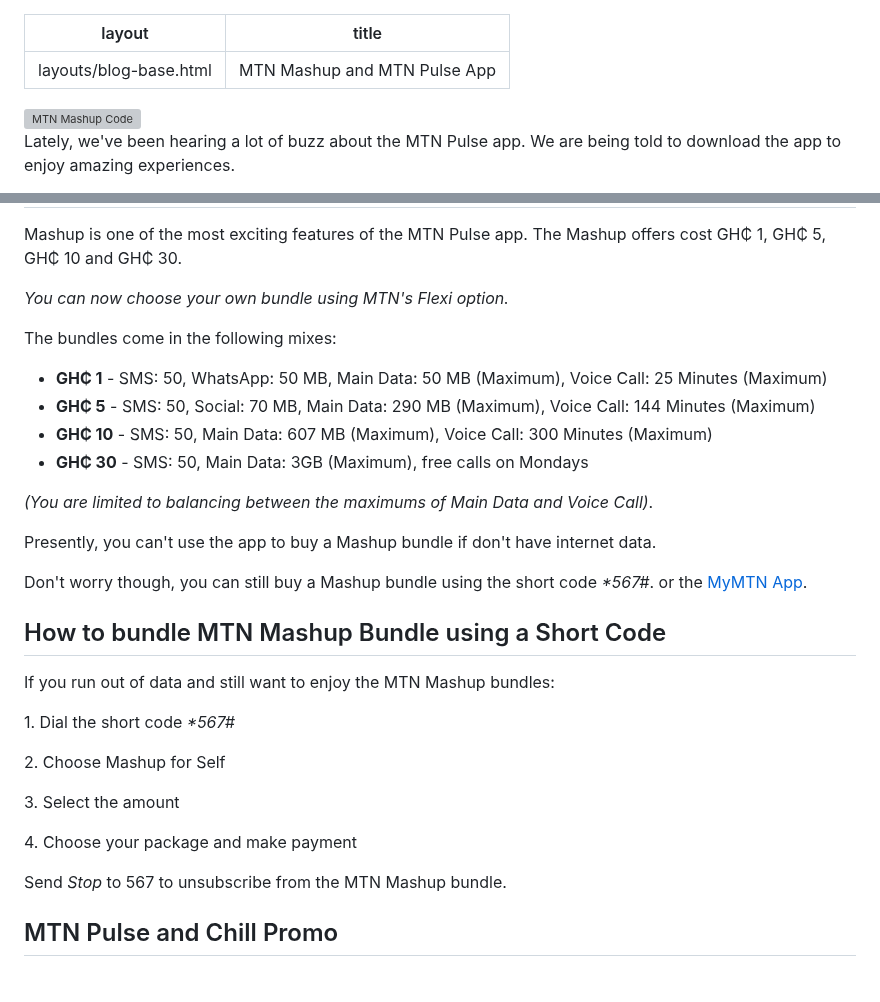
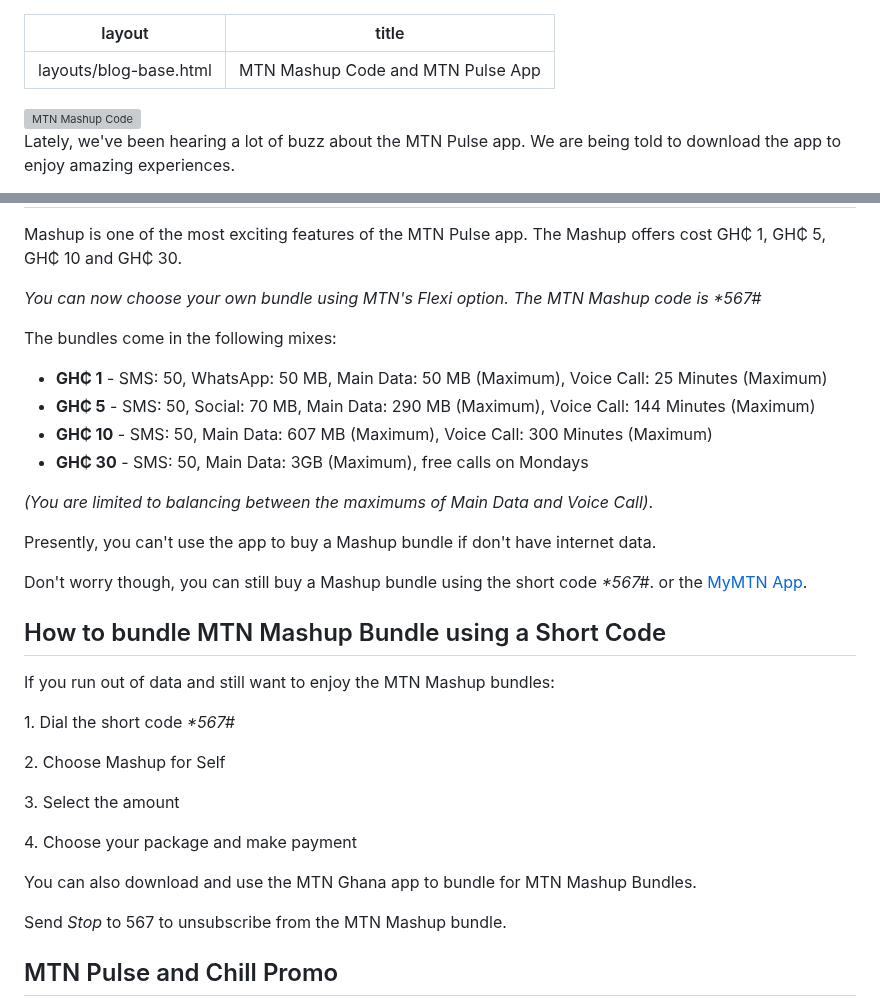
Before and after one commit to ludykraks/Gold, a Markdown page: src/blog/mtn-pulse-app.md, 2 parts joined by grey strips. Drawn GitHub-style; blank space fills up the shorter version; grey boxes are pictures that could not be loaded.

```diff
--- a/src/blog/mtn-pulse-app.md
+++ b/src/blog/mtn-pulse-app.md
@@ -1,6 +1,6 @@
 ---
 layout: "layouts/blog-base.html"
-title: "MTN Mashup and MTN Pulse App"
+title: "MTN Mashup Code and MTN Pulse App"
 
 ---
 <img src= "/images/blogpics/mtn-pulse-app-ghana-2.jpg" alt= "MTN Mashup Code" class= "img-responsive center-block" loading="lazy">
@@ -19,7 +19,7 @@ title: "MTN Mashup and MTN Pulse App"
      <p>Mashup is one of the most exciting features of the MTN Pulse app.
         The Mashup offers cost GH&#8373; 1,
         GH&#8373; 5, GH&#8373; 10 and GH&#8373; 30.</p>
-     <p><em>You can now choose your own bundle using MTN's Flexi option.</em></p>
+     <p><em>You can now choose your own bundle using MTN's Flexi option. The MTN Mashup code is *567#</em></p>
      <p>The bundles come in the following mixes:</p>
       <ul>
        <li><strong>GH&#8373; 1</strong> - SMS: 50, WhatsApp: 50 MB, Main Data: 50 MB (Maximum), Voice Call: 25 Minutes (Maximum)</li>
@@ -37,6 +37,7 @@ title: "MTN Mashup and MTN Pulse App"
       <p>2. Choose Mashup for Self</p>
       <p>3. Select the amount</p>
       <p>4. Choose your package and make payment</p>
+      <p>You can also download and use the MTN Ghana app to bundle for MTN Mashup Bundles.</p>
 
 <p>Send <em>Stop</em> to 567 to unsubscribe from the MTN Mashup bundle.</p>
       <h2>MTN Pulse and Chill Promo</h2>
```
Also changed, not shown: other parts of src/blog/mtn-pulse-app.md (+1 -1 lines).
